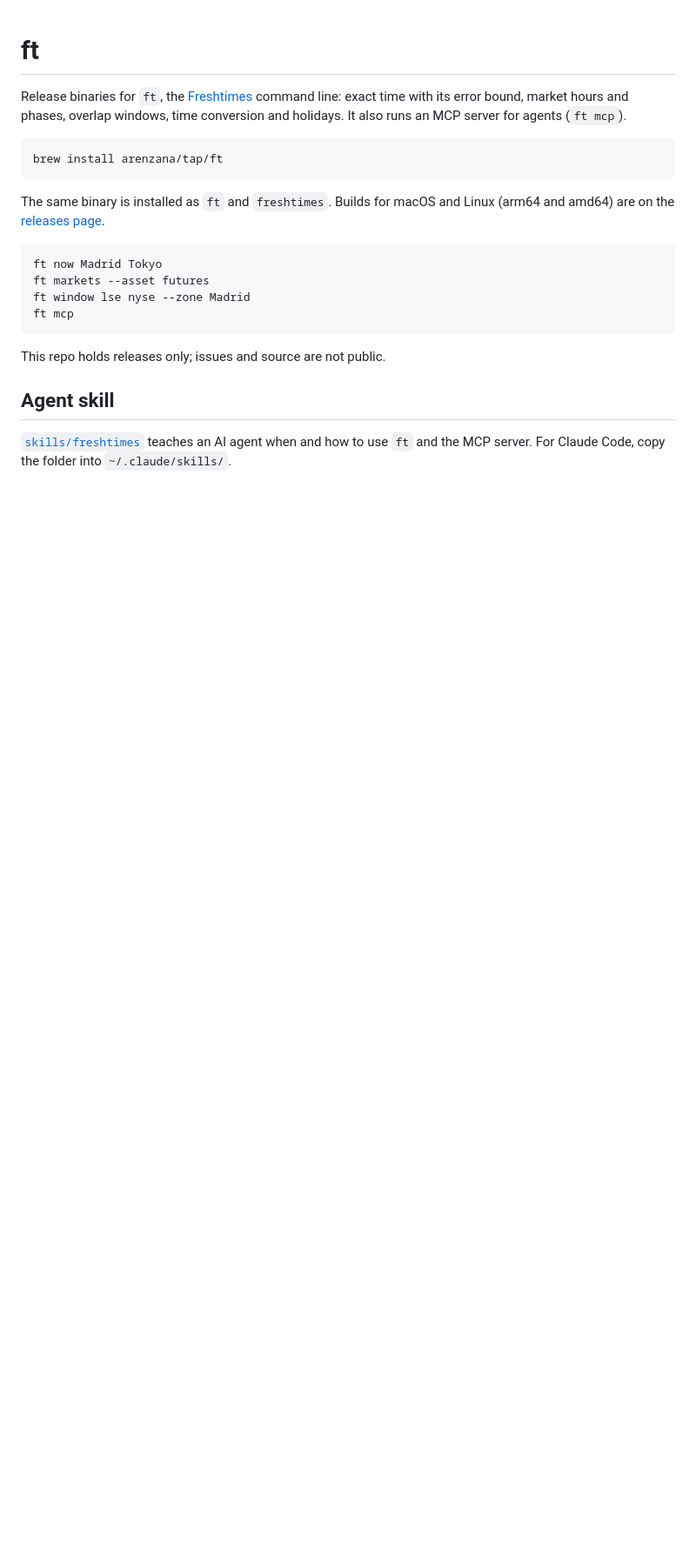
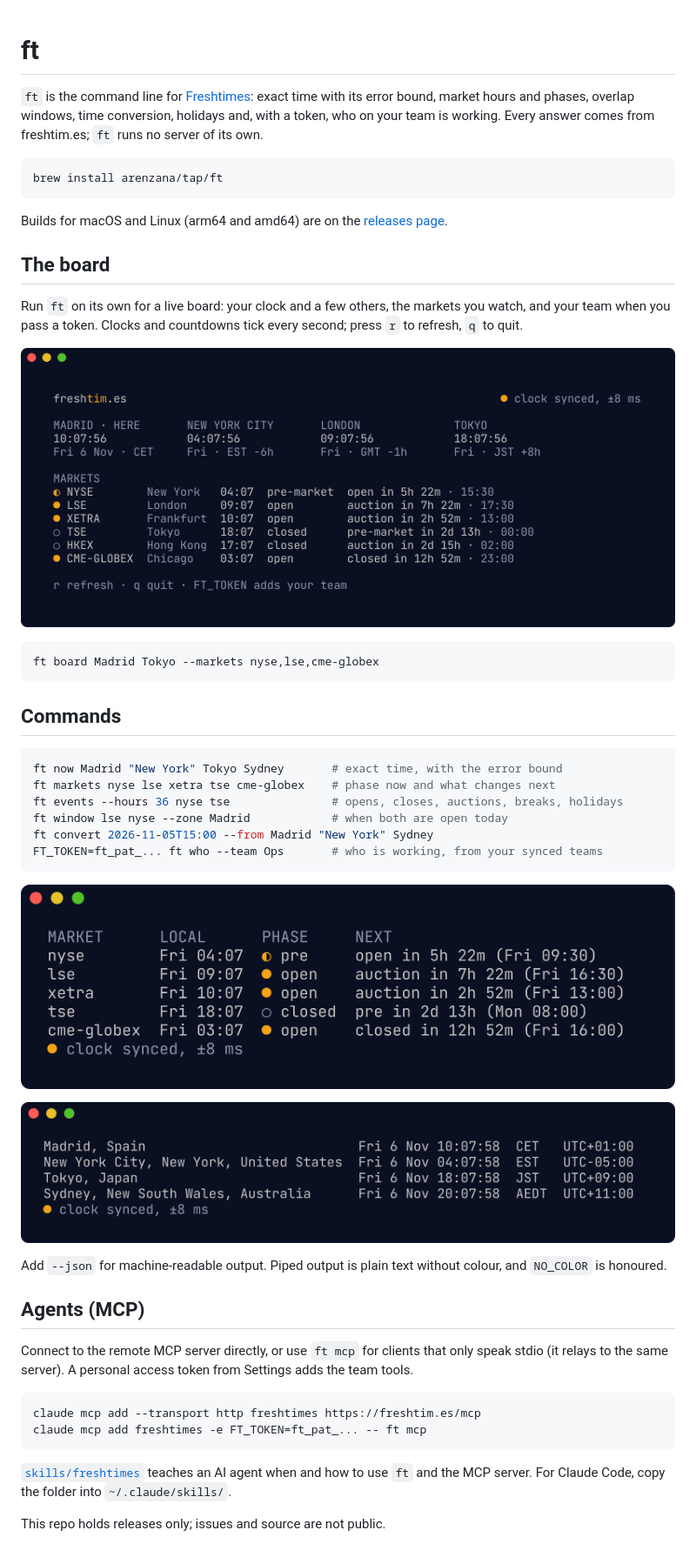
Before and after one commit to arenzana/freshtimes-cli, a Markdown page: README.md, the part around the change. Shown at 87% size. Drawn GitHub-style; pictures changed too: docs/board.png (added), docs/markets.png (added), docs/now.png (added); blank space fills up the shorter version.

Commit message:
README: ft is a client of freshtim.es; live board, screenshots, MCP relay; updated skill
Signed-off-by: Ismael Arenzana <isma@arenzana.org>

````diff
--- a/README.md
+++ b/README.md
@@ -1,26 +1,56 @@
 # ft
 
-Release binaries for `ft`, the [Freshtimes](https://freshtim.es) command line: exact time with its
-error bound, market hours and phases, overlap windows, time conversion and holidays. It also runs an
-MCP server for agents (`ft mcp`).
+`ft` is the command line for [Freshtimes](https://freshtim.es): exact time with its error bound,
+market hours and phases, overlap windows, time conversion, holidays and, with a token, who on your
+team is working. Every answer comes from freshtim.es; `ft` runs no server of its own.
 
 ```sh
 brew install arenzana/tap/ft
 ```
 
-The same binary is installed as `ft` and `freshtimes`. Builds for macOS and Linux (arm64 and amd64)
-are on the [releases page](https://github.com/arenzana/freshtimes-cli/releases).
+Builds for macOS and Linux (arm64 and amd64) are on the
+[releases page](https://github.com/arenzana/freshtimes-cli/releases).
+
+## The board
+
+Run `ft` on its own for a live board: your clock and a few others, the markets you watch, and your
+team when you pass a token. Clocks and countdowns tick every second; press `r` to refresh, `q` to quit.
+
+![ft board](docs/board.png)
 
 ```sh
-ft now Madrid Tokyo
-ft markets --asset futures
-ft window lse nyse --zone Madrid
-ft mcp
+ft board Madrid Tokyo --markets nyse,lse,cme-globex
 ```
 
+## Commands
+
+```sh
+ft now Madrid "New York" Tokyo Sydney       # exact time, with the error bound
+ft markets nyse lse xetra tse cme-globex    # phase now and what changes next
+ft events --hours 36 nyse tse               # opens, closes, auctions, breaks, holidays
+ft window lse nyse --zone Madrid            # when both are open today
+ft convert 2026-11-05T15:00 --from Madrid "New York" Sydney
+FT_TOKEN=ft_pat_... ft who --team Ops       # who is working, from your synced teams
+```
+
+![ft markets](docs/markets.png)
+
+![ft now](docs/now.png)
+
+Add `--json` for machine-readable output. Piped output is plain text without colour, and `NO_COLOR`
+is honoured.
+
+## Agents (MCP)
+
+Connect to the remote MCP server directly, or use `ft mcp` for clients that only speak stdio (it
+relays to the same server). A personal access token from Settings adds the team tools.
+
+```sh
+claude mcp add --transport http freshtimes https://freshtim.es/mcp
+claude mcp add freshtimes -e FT_TOKEN=ft_pat_... -- ft mcp
+```
+
+[`skills/freshtimes`](skills/freshtimes/SKILL.md) teaches an AI agent when and how to use `ft` and
+the MCP server. For Claude Code, copy the folder into `~/.claude/skills/`.
+
 This repo holds releases only; issues and source are not public.
-
-## Agent skill
-
-[`skills/freshtimes`](skills/freshtimes/SKILL.md) teaches an AI agent when and how to use `ft` and the MCP server.
-For Claude Code, copy the folder into `~/.claude/skills/`.
````
Also changed, not shown: skills/freshtimes/SKILL.md (+11 -10 lines).
